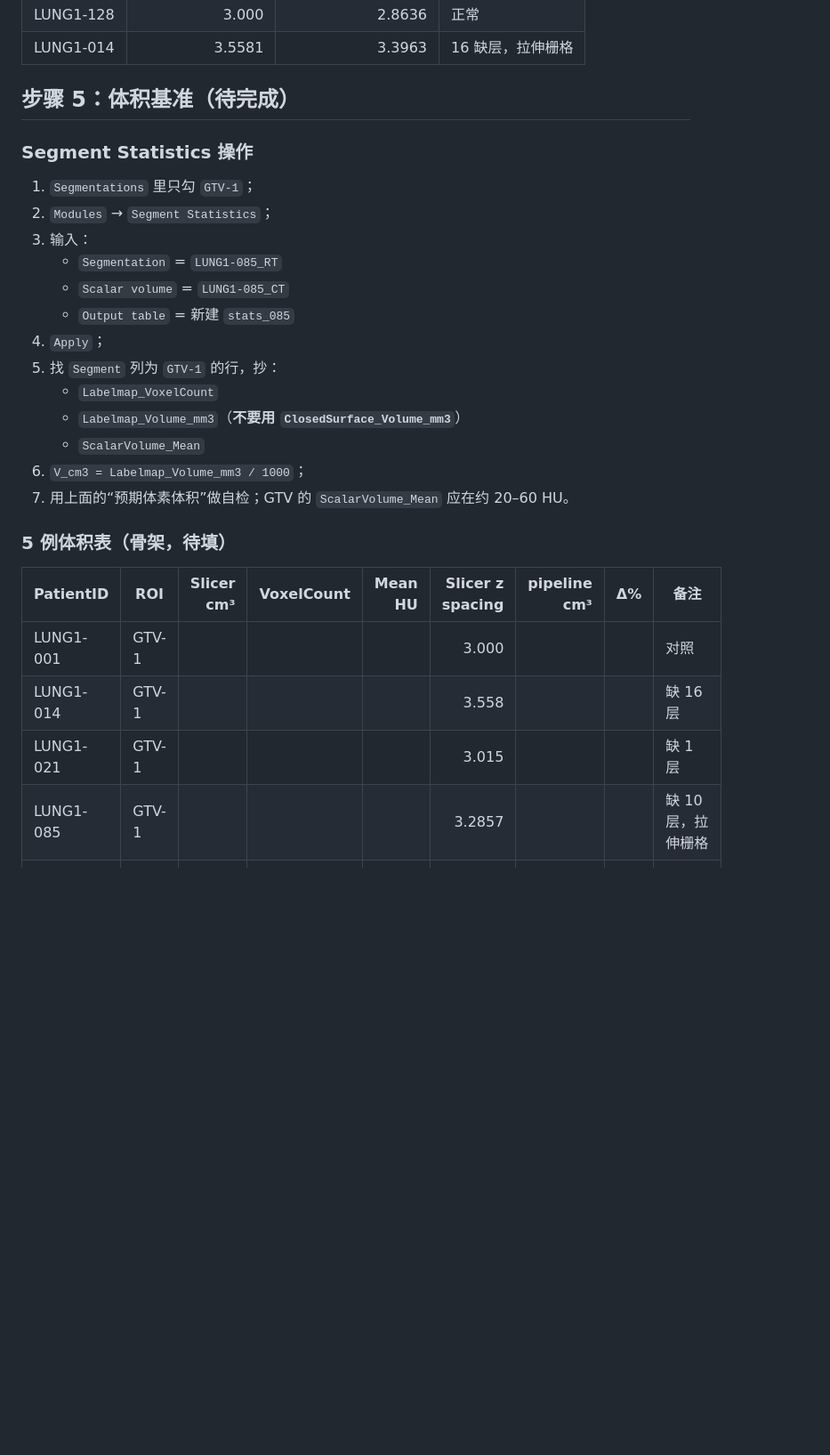
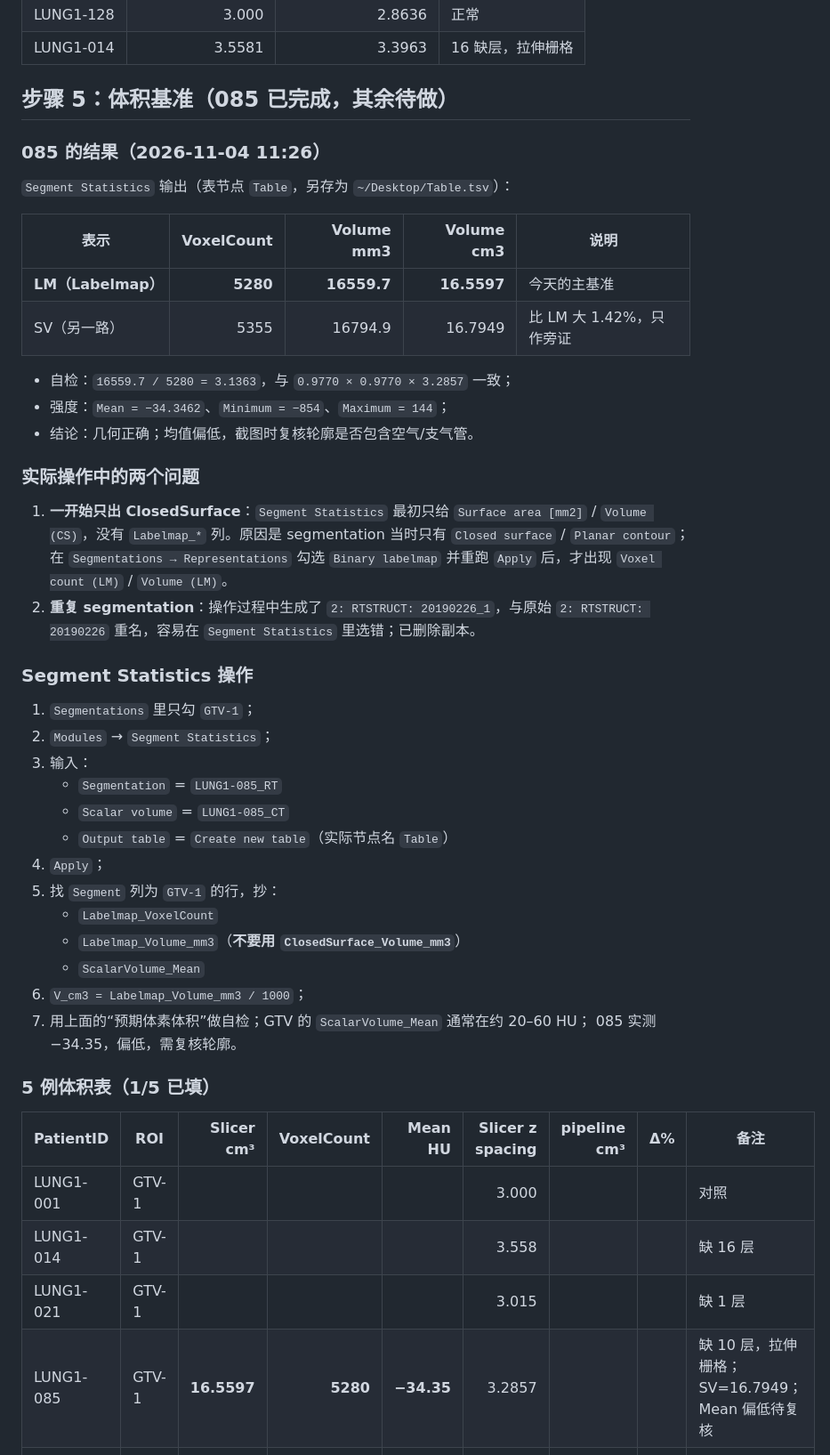
Before and after one commit to April32321/intern-log, a Markdown page: journal/day13.md, the part around one of its changes. Shown at 89% size. Drawn GitHub-style; blank space fills up the shorter version.

````diff
--- a/journal/day13.md
+++ b/journal/day13.md
@@ -190,7 +202,30 @@ Slicer 只能存规则体素栅格，缺层只能被“平均”到整个 z 范
 | LUNG1-128 | 3.000 | 2.8636 | 正常 |
 | LUNG1-014 | 3.5581 | 3.3963 | 16 缺层，拉伸栅格 |
 
-## 步骤 5：体积基准（待完成）
+## 步骤 5：体积基准（085 已完成，其余待做）
+
+### 085 的结果（2026-11-04 11:26）
+
+`Segment Statistics` 输出（表节点 `Table`，另存为 `~/Desktop/Table.tsv`）：
+
+| 表示 | VoxelCount | Volume mm3 | Volume cm3 | 说明 |
+|---|---:|---:|---:|---|
+| **LM（Labelmap）** | **5280** | **16559.7** | **16.5597** | 今天的主基准 |
+| SV（另一路） | 5355 | 16794.9 | 16.7949 | 比 LM 大 1.42%，只作旁证 |
+
+- 自检：`16559.7 / 5280 = 3.1363`，与 `0.9770 × 0.9770 × 3.2857` 一致；
+- 强度：`Mean = −34.3462`、`Minimum = −854`、`Maximum = 144`；
+- 结论：几何正确；均值偏低，截图时复核轮廓是否包含空气/支气管。
+
+### 实际操作中的两个问题
+
+1. **一开始只出 ClosedSurface**：`Segment Statistics` 最初只给
+   `Surface area [mm2]` / `Volume (CS)`，没有 `Labelmap_*` 列。原因是 segmentation
+   当时只有 `Closed surface` / `Planar contour`；在 `Segmentations → Representations`
+   勾选 `Binary labelmap` 并重跑 `Apply` 后，才出现 `Voxel count (LM)` /
+   `Volume (LM)`。
+2. **重复 segmentation**：操作过程中生成了 `2: RTSTRUCT: 20190226_1`，与原始
+   `2: RTSTRUCT: 20190226` 重名，容易在 `Segment Statistics` 里选错；已删除副本。
 
 ### Segment Statistics 操作
 
@@ -199,23 +234,24 @@ Slicer 只能存规则体素栅格，缺层只能被“平均”到整个 z 范
 3. 输入：
    - `Segmentation` = `LUNG1-085_RT`
    - `Scalar volume` = `LUNG1-085_CT`
-   - `Output table` = 新建 `stats_085`
+   - `Output table` = `Create new table`（实际节点名 `Table`）
 4. `Apply`；
 5. 找 `Segment` 列为 `GTV-1` 的行，抄：
    - `Labelmap_VoxelCount`
    - `Labelmap_Volume_mm3`（**不要用 `ClosedSurface_Volume_mm3`**）
    - `ScalarVolume_Mean`
 6. `V_cm3 = Labelmap_Volume_mm3 / 1000`；
-7. 用上面的“预期体素体积”做自检；GTV 的 `ScalarVolume_Mean` 应在约 20–60 HU。
+7. 用上面的“预期体素体积”做自检；GTV 的 `ScalarVolume_Mean` 通常在约 20–60 HU；
+   085 实测 −34.35，偏低，需复核轮廓。
 
-### 5 例体积表（骨架，待填）
+### 5 例体积表（1/5 已填）
 
 | PatientID | ROI | Slicer cm³ | VoxelCount | Mean HU | Slicer z spacing | pipeline cm³ | Δ% | 备注 |
 |---|---|---:|---:|---:|---:|---:|---:|---|
 | LUNG1-001 | GTV-1 | | | | 3.000 | | | 对照 |
 | LUNG1-014 | GTV-1 | | | | 3.558 | | | 缺 16 层 |
 | LUNG1-021 | GTV-1 | | | | 3.015 | | | 缺 1 层 |
-| LUNG1-085 | GTV-1 | | | | 3.2857 | | | 缺 10 层，拉伸栅格 |
+| LUNG1-085 | GTV-1 | **16.5597** | **5280** | **−34.35** | 3.2857 | | | 缺 10 层，拉伸栅格；SV=16.7949；Mean 偏低待复核 |
 | LUNG1-128 | gtv-pre-op | | | | 3.000 | | | 无 GTV-1、无 SEG，D16 决策 |
 
 ```
````
Also changed, not shown: other parts of journal/day13.md (+49 -12 lines), results/figures/viewer/LUNG1-085_gtv1_3plane_lung.png (added).
